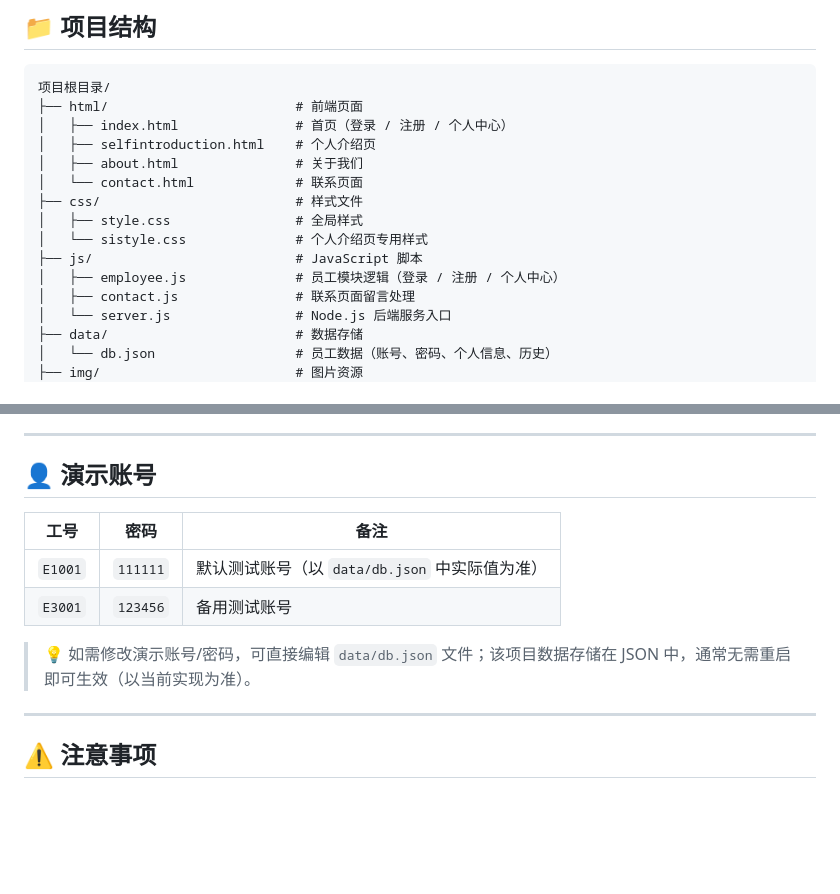
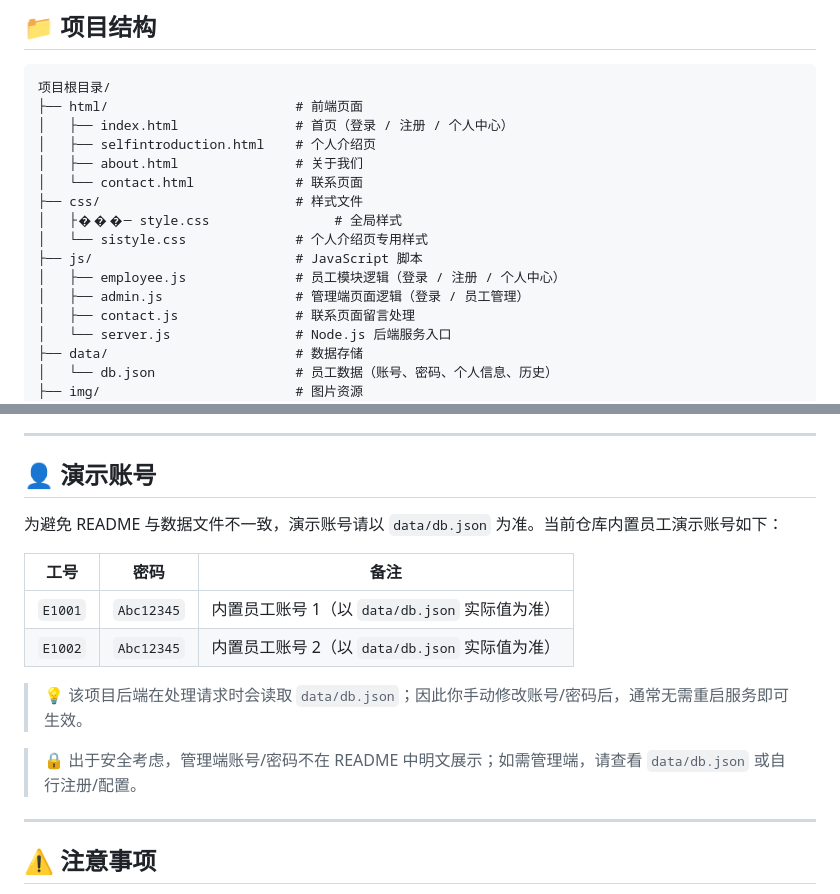
Before and after one commit to LX160210/Log-in, a Markdown page: README.md, 2 parts joined by grey strips. GitHub-like rendering; blank space fills up the shorter version.

Commit message:
Update README.md with new content

```diff
--- a/README.md
+++ b/README.md
@@ -94,10 +94,11 @@
 │   ├── about.html               # 关于我们
 │   └── contact.html             # 联系页面
 ├── css/                         # 样式文件
-│   ├── style.css                # 全局样式
+│   ├���─ style.css                # 全局样式
 │   └── sistyle.css              # 个人介绍页专用样式
 ├── js/                          # JavaScript 脚本
 │   ├── employee.js              # 员工模块逻辑（登录 / 注册 / 个人中心）
+│   ├── admin.js                 # 管理端页面逻辑（登录 / 员工管理）
 │   ├── contact.js               # 联系页面留言处理
 │   └── server.js                # Node.js 后端服务入口
 ├── data/                        # 数据存储
@@ -162,12 +163,16 @@ http://你的内网IP:3000
 
 ## 👤 演示账号
 
+为避免 README 与数据文件不一致，演示账号请以 `data/db.json` 为准。当前仓库内置员工演示账号如下：
+
 | 工号 | 密码 | 备注 |
 |------|------|------|
-| `E1001` | `111111` | 默认测试账号（以 `data/db.json` 中实际值为准） |
-| `E3001` | `123456` | 备用测试账号 |
+| `E1001` | `Abc12345` | 内置员工账号 1（以 `data/db.json` 实际值为准） |
+| `E1002` | `Abc12345` | 内置员工账号 2（以 `data/db.json` 实际值为准） |
 
-> 💡 如需修改演示账号/密码，可直接编辑 `data/db.json` 文件；该项目数据存储在 JSON 中，通常无需重启即可生效（以当前实现为准）。
+> 💡 该项目后端在处理请求时会读取 `data/db.json`；因此你手动修改账号/密码后，通常无需重启服务即可生效。
+
+> 🔒 出于安全考虑，管理端账号/密码不在 README 中明文展示；如需管理端，请查看 `data/db.json` 或自行注册/配置。
 
 ---
 
```
